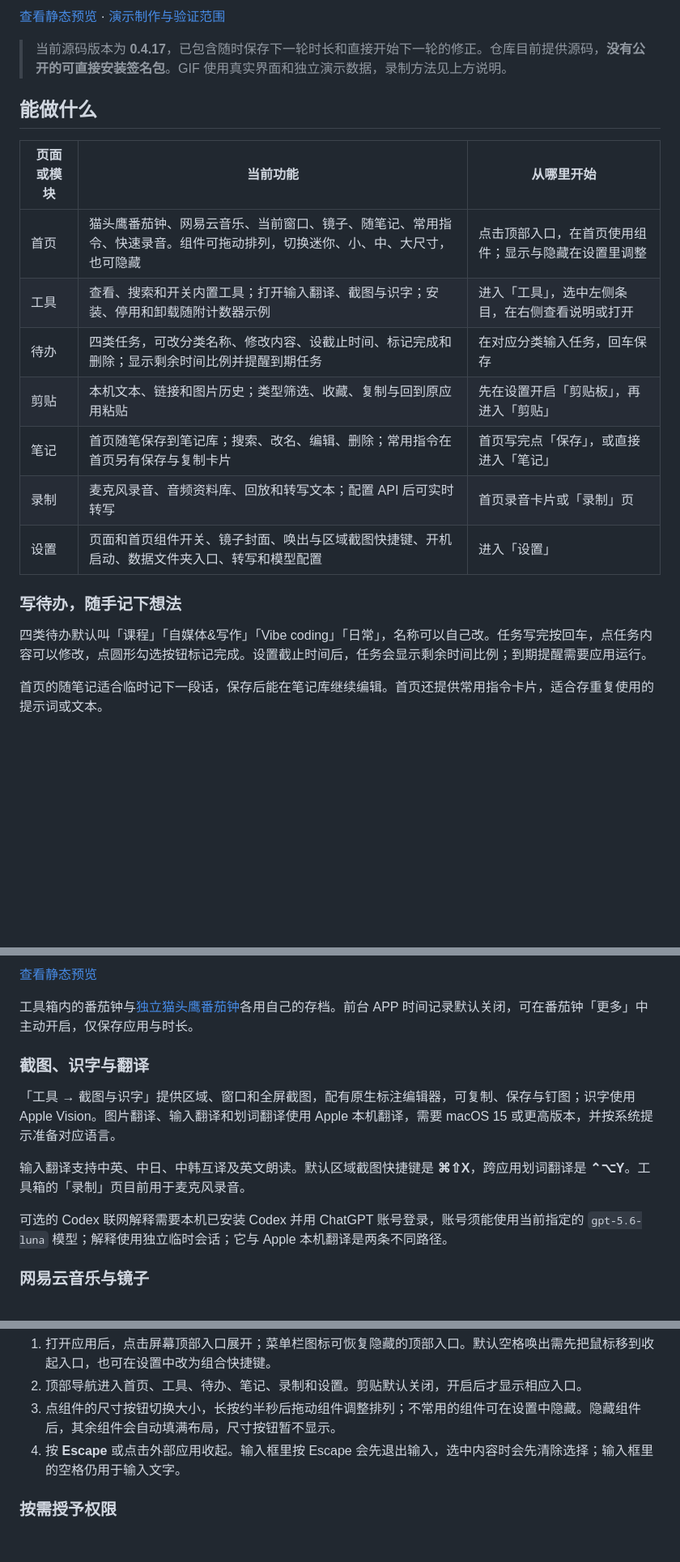
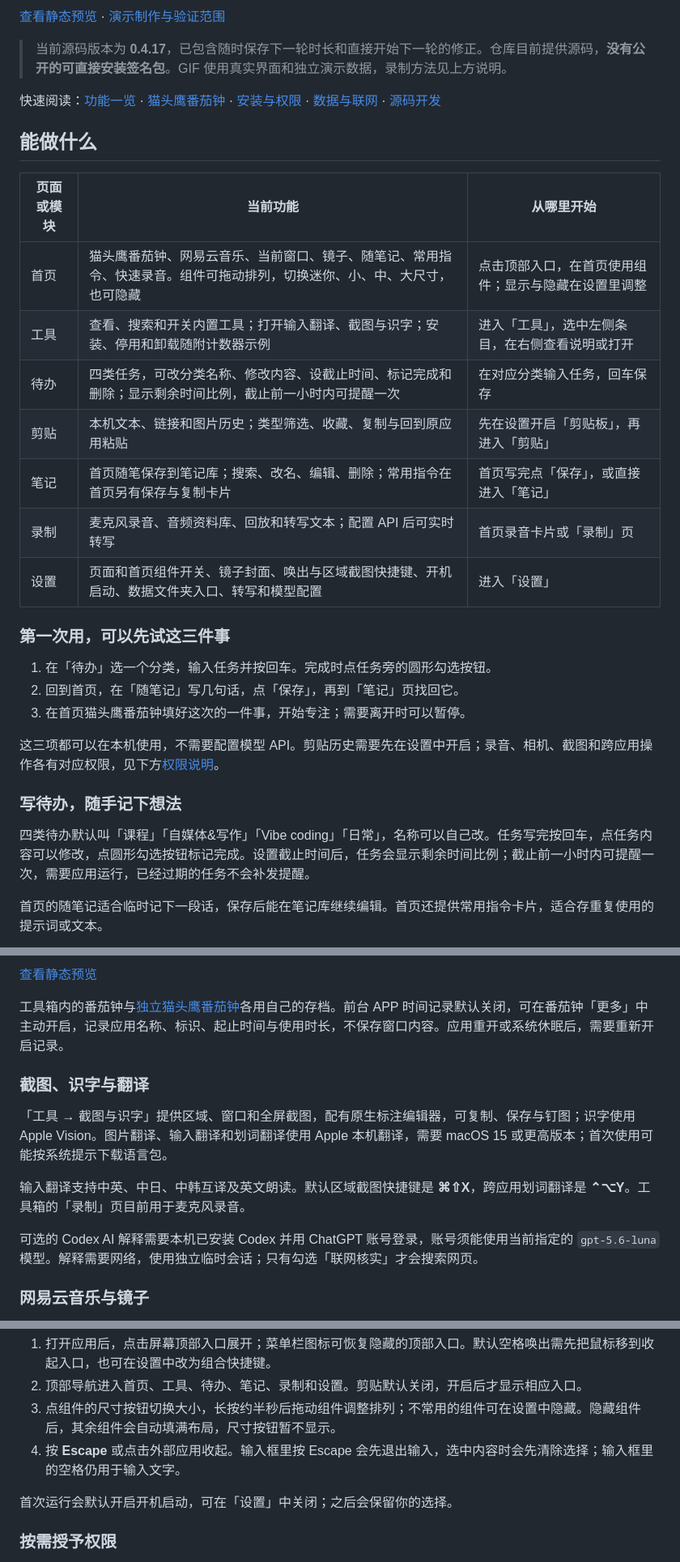
Before and after one commit to Irixil/IRiXi-Toolbox, a Markdown page: README.md, 3 parts joined by grey strips. Shown at 81% size. Drawn GitHub-style; blank space fills up the shorter version.

Commit message:
docs: clarify first use and real demo verification

```diff
--- a/README.md
+++ b/README.md
@@ -12,21 +12,31 @@
 
 > 当前源码版本为 **0.4.17**，已包含随时保存下一轮时长和直接开始下一轮的修正。仓库目前提供源码，**没有公开的可直接安装签名包**。GIF 使用真实界面和独立演示数据，录制方法见上方说明。
 
+快速阅读：[功能一览](#能做什么) · [猫头鹰番茄钟](#猫头鹰番茄钟) · [安装与权限](#安装与第一次使用) · [数据与联网](#数据与联网) · [源码开发](#从源码运行与开发)
+
 ## 能做什么
 
 | 页面或模块 | 当前功能 | 从哪里开始 |
 | --- | --- | --- |
 | 首页 | 猫头鹰番茄钟、网易云音乐、当前窗口、镜子、随笔记、常用指令、快速录音。组件可拖动排列，切换迷你、小、中、大尺寸，也可隐藏 | 点击顶部入口，在首页使用组件；显示与隐藏在设置里调整 |
 | 工具 | 查看、搜索和开关内置工具；打开输入翻译、截图与识字；安装、停用和卸载随附计数器示例 | 进入「工具」，选中左侧条目，在右侧查看说明或打开 |
-| 待办 | 四类任务，可改分类名称、修改内容、设截止时间、标记完成和删除；显示剩余时间比例并提醒到期任务 | 在对应分类输入任务，回车保存 |
+| 待办 | 四类任务，可改分类名称、修改内容、设截止时间、标记完成和删除；显示剩余时间比例，截止前一小时内可提醒一次 | 在对应分类输入任务，回车保存 |
 | 剪贴 | 本机文本、链接和图片历史；类型筛选、收藏、复制与回到原应用粘贴 | 先在设置开启「剪贴板」，再进入「剪贴」 |
 | 笔记 | 首页随笔保存到笔记库；搜索、改名、编辑、删除；常用指令在首页另有保存与复制卡片 | 首页写完点「保存」，或直接进入「笔记」 |
 | 录制 | 麦克风录音、音频资料库、回放和转写文本；配置 API 后可实时转写 | 首页录音卡片或「录制」页 |
 | 设置 | 页面和首页组件开关、镜子封面、唤出与区域截图快捷键、开机启动、数据文件夹入口、转写和模型配置 | 进入「设置」 |
 
+### 第一次用，可以先试这三件事
+
+1. 在「待办」选一个分类，输入任务并按回车。完成时点任务旁的圆形勾选按钮。
+2. 回到首页，在「随笔记」写几句话，点「保存」，再到「笔记」页找回它。
+3. 在首页猫头鹰番茄钟填好这次的一件事，开始专注；需要离开时可以暂停。
+
+这三项都可以在本机使用，不需要配置模型 API。剪贴历史需要先在设置中开启；录音、相机、截图和跨应用操作各有对应权限，见下方[权限说明](#按需授予权限)。
+
 ### 写待办，随手记下想法
 
-四类待办默认叫「课程」「自媒体&写作」「Vibe coding」「日常」，名称可以自己改。任务写完按回车，点任务内容可以修改，点圆形勾选按钮标记完成。设置截止时间后，任务会显示剩余时间比例；到期提醒需要应用运行。
+四类待办默认叫「课程」「自媒体&写作」「Vibe coding」「日常」，名称可以自己改。任务写完按回车，点任务内容可以修改，点圆形勾选按钮标记完成。设置截止时间后，任务会显示剩余时间比例；截止前一小时内可提醒一次，需要应用运行，已经过期的任务不会补发提醒。
 
 首页的随笔记适合临时记下一段话，保存后能在笔记库继续编辑。首页还提供常用指令卡片，适合存重复使用的提示词或文本。
 
@@ -57,15 +67,15 @@
 
 [查看静态预览](docs/media/focus.png)
 
-工具箱内的番茄钟与[独立猫头鹰番茄钟](https://github.com/Irixil/irixi-owl-focus)各用自己的存档。前台 APP 时间记录默认关闭，可在番茄钟「更多」中主动开启，仅保存应用与时长。
+工具箱内的番茄钟与[独立猫头鹰番茄钟](https://github.com/Irixil/irixi-owl-focus)各用自己的存档。前台 APP 时间记录默认关闭，可在番茄钟「更多」中主动开启，记录应用名称、标识、起止时间与使用时长，不保存窗口内容。应用重开或系统休眠后，需要重新开启记录。
 
 ### 截图、识字与翻译
 
-「工具 → 截图与识字」提供区域、窗口和全屏截图，配有原生标注编辑器，可复制、保存与钉图；识字使用 Apple Vision。图片翻译、输入翻译和划词翻译使用 Apple 本机翻译，需要 macOS 15 或更高版本，并按系统提示准备对应语言。
+「工具 → 截图与识字」提供区域、窗口和全屏截图，配有原生标注编辑器，可复制、保存与钉图；识字使用 Apple Vision。图片翻译、输入翻译和划词翻译使用 Apple 本机翻译，需要 macOS 15 或更高版本；首次使用可能按系统提示下载语言包。
 
 输入翻译支持中英、中日、中韩互译及英文朗读。默认区域截图快捷键是 **⌘⇧X**，跨应用划词翻译是 **⌃⌥Y**。工具箱的「录制」页目前用于麦克风录音。
 
-可选的 Codex 联网解释需要本机已安装 Codex 并用 ChatGPT 账号登录，账号须能使用当前指定的 `gpt-5.6-luna` 模型；解释使用独立临时会话；它与 Apple 本机翻译是两条不同路径。
+可选的 Codex AI 解释需要本机已安装 Codex 并用 ChatGPT 账号登录，账号须能使用当前指定的 `gpt-5.6-luna` 模型。解释需要网络，使用独立临时会话；只有勾选「联网核实」才会搜索网页。
 
 ### 网易云音乐与镜子
 
@@ -93,6 +103,8 @@
 3. 点组件的尺寸按钮切换大小，长按约半秒后拖动组件调整排列；不常用的组件可在设置中隐藏。隐藏组件后，其余组件会自动填满布局，尺寸按钮暂不显示。
 4. 按 **Escape** 或点击外部应用收起。输入框里按 Escape 会先退出输入，选中内容时会先清除选择；输入框里的空格仍用于输入文字。
 
+首次运行会默认开启开机启动，可在「设置」中关闭；之后会保留你的选择。
+
 ### 按需授予权限
 
 在 macOS「系统设置 → 隐私与安全性」中，按实际要用的功能授予权限。不同系统版本的权限名称可能略有区别。
```
Also changed, not shown: other parts of README.md (+2 -2 lines), docs/demo-provenance.md (+4 -2 lines).
